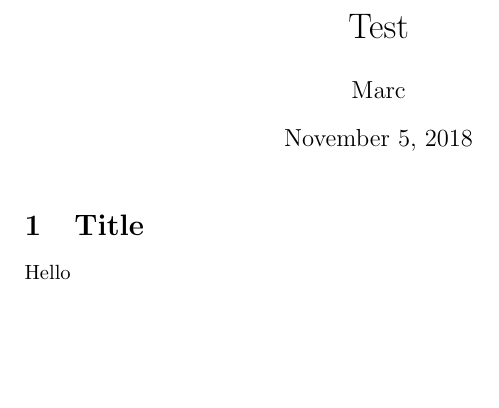
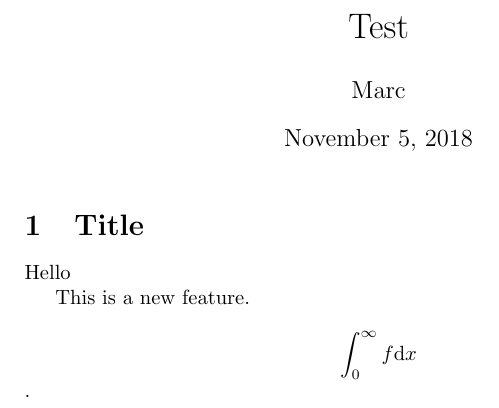
Before and after one commit to mareikedressler/gittest, a LaTeX document (test.tex): part of the page, cut so that both start at the same text, the shorter picture padded with empty space. Compiled offline with pdfLaTeX.

Commit message:
Changed the text again...

```diff
--- a/test.tex
+++ b/test.tex
@@ -11,4 +11,8 @@
 \label{sec:title}
 Hello
 
+This is a new feature.
+
+$$ \int_0^\infty f \mathrm{d}x $$.
+
 \end{document}
```
